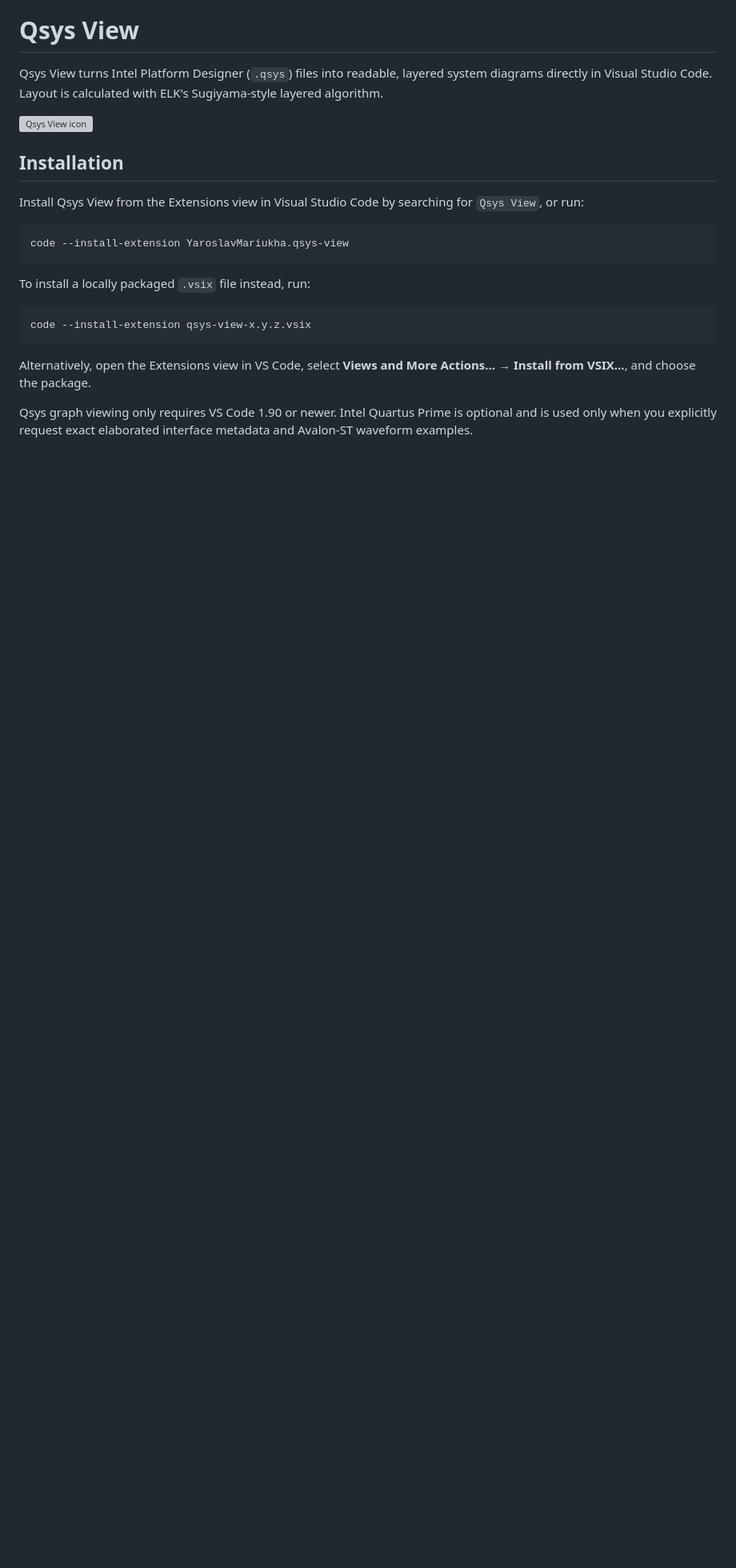
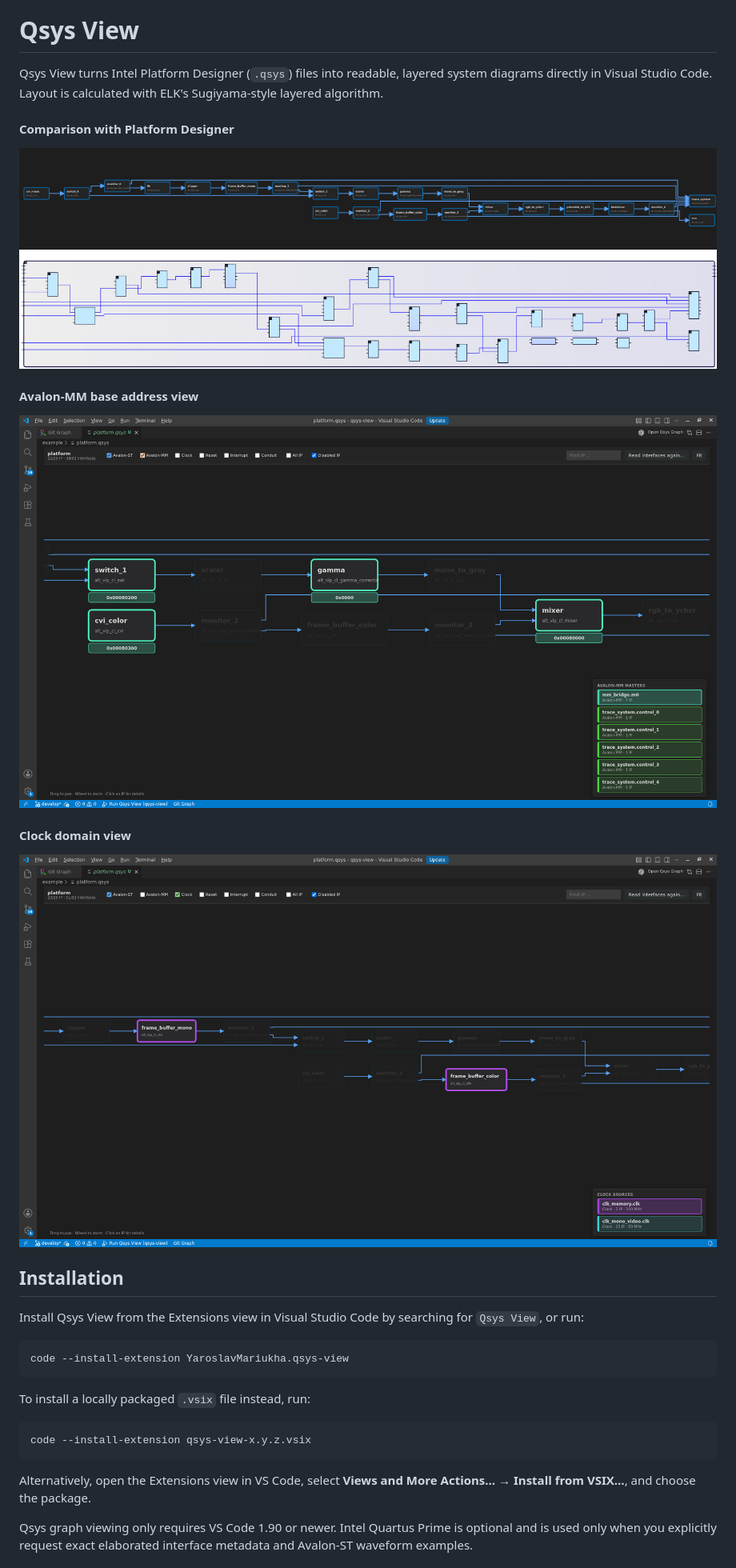
Before and after one commit to yarko18/qsys-view, a Markdown page: README.md, the part around the change. Shown at 80% size. Drawn GitHub-style; pictures changed too: media/avmm_base_address.png (added), media/clock_domain.png (added), media/compare.png (added); blank space fills up the shorter version; grey boxes are pictures that could not be loaded.

```diff
--- a/README.md
+++ b/README.md
@@ -7,7 +7,17 @@ SPDX-License-Identifier: MIT
 
 Qsys View turns Intel Platform Designer (`.qsys`) files into readable, layered system diagrams directly in Visual Studio Code. Layout is calculated with ELK's Sugiyama-style layered algorithm.
 
-![Qsys View icon](https://gitlab.com/yarko-fpga/qsys-view/-/raw/main/media/icon.png)
+#### Comparison with Platform Designer
+
+![Qsys View compared with Platform Designer](media/compare.png)
+
+#### Avalon-MM base address view
+
+![Avalon-MM base address view](media/avmm_base_address.png)
+
+#### Clock domain view
+
+![Clock domain view](media/clock_domain.png)
 
 ## Installation
 
```
Also changed, not shown: CHANGELOG.md (+6 -0 lines), media/interface_params.png (added), media/ip_params.png (added), 2 other files.
